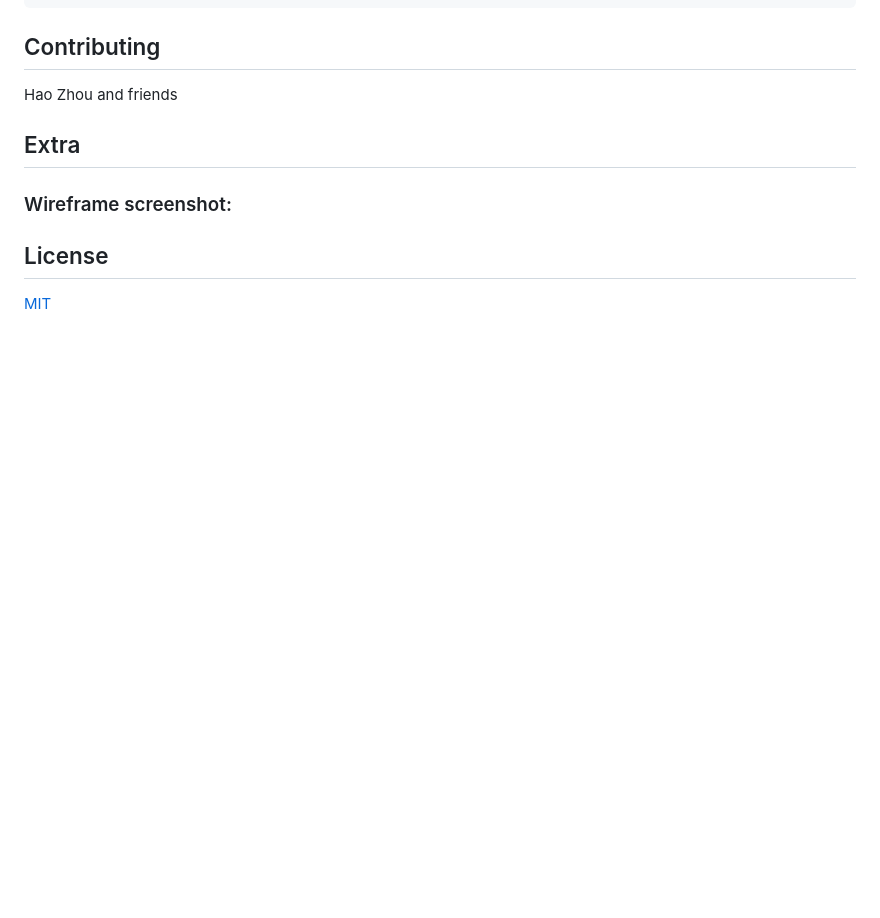
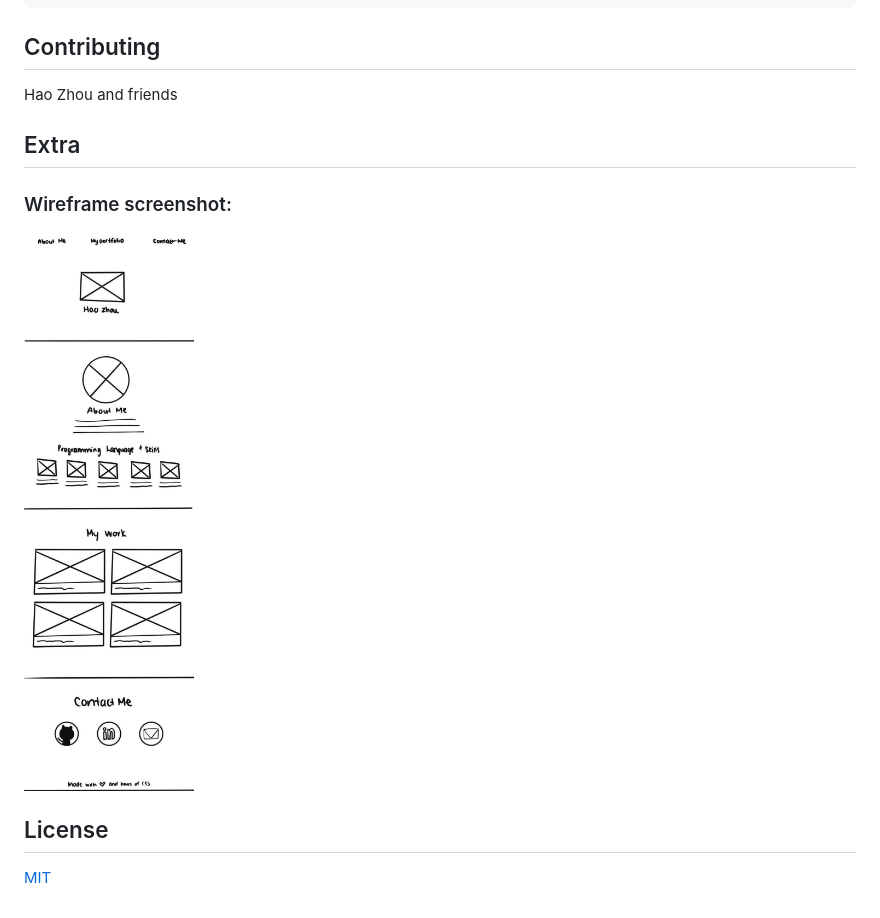
Before and after one commit to roflmelon/utor-assignment2, a Markdown page: README.md, the part around the change. Drawn GitHub-style; pictures changed too: Assets/images/wireframe.jpg (added); blank space fills up the shorter version.

Commit message:
add wireframe screenshot to README.md and fix chad picture

```diff
--- a/README.md
+++ b/README.md
@@ -24,6 +24,8 @@ Hao Zhou and friends
 
 ### Wireframe screenshot:
 
+![me](./Assets/images/wireframe.jpg)
+
 ## License
 
 [MIT](https://choosealicense.com/licenses/mit/)
```
Also changed, not shown: 1 other file.
